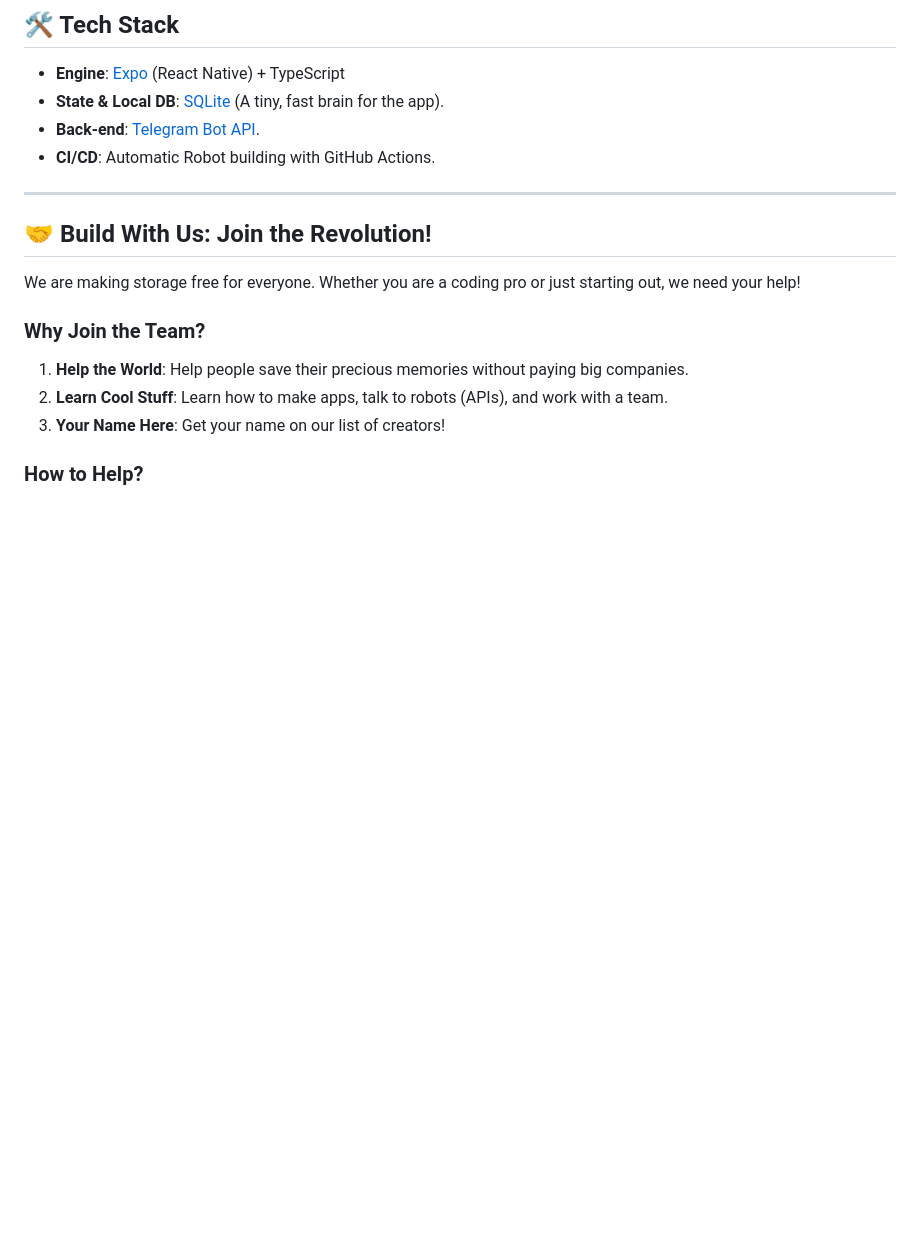
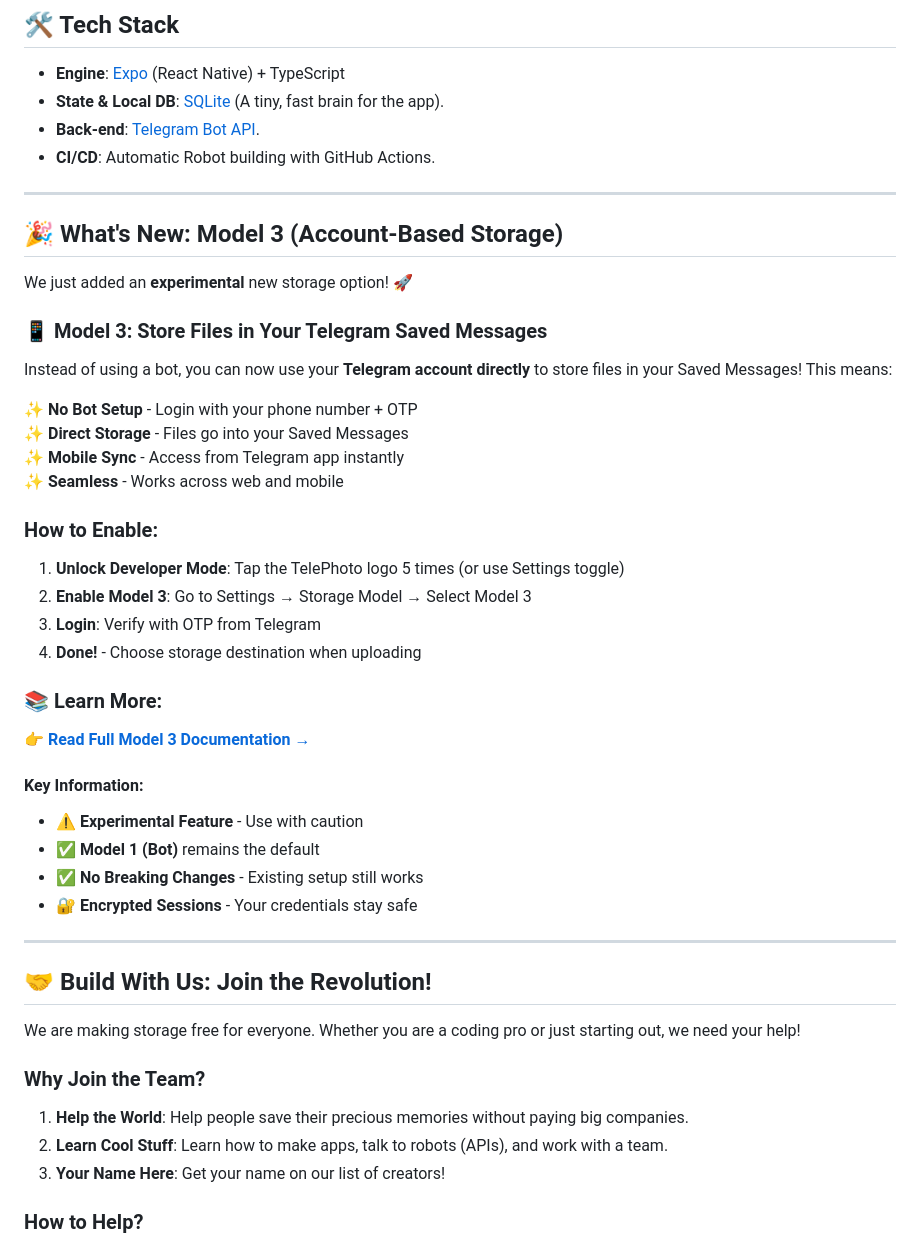
Before and after one commit to krishna3163/GooglePhoto_Alternative, a Markdown page: README.md, the part around the change. Rendered like a GitHub page; blank space fills up the shorter version.

Commit message:
docs: Add Model 3 feature documentation to README
- Added 'What's New' section highlighting Model 3
- Included quick 3-step activation guide
- Added link to comprehensive MODEL3_FEATURES.md
- Emphasized backward compatibility with Model 1

```diff
--- a/README.md
+++ b/README.md
@@ -107,6 +107,37 @@ This channel will act as your personal cloud storage.
 
 ---
 
+## 🎉 What's New: Model 3 (Account-Based Storage)
+
+We just added an **experimental** new storage option! 🚀
+
+### 📱 Model 3: Store Files in Your Telegram Saved Messages
+
+Instead of using a bot, you can now use your **Telegram account directly** to store files in your Saved Messages! This means:
+
+✨ **No Bot Setup** - Login with your phone number + OTP
+✨ **Direct Storage** - Files go into your Saved Messages
+✨ **Mobile Sync** - Access from Telegram app instantly
+✨ **Seamless** - Works across web and mobile
+
+### How to Enable:
+
+1. **Unlock Developer Mode**: Tap the TelePhoto logo 5 times (or use Settings toggle)
+2. **Enable Model 3**: Go to Settings → Storage Model → Select Model 3
+3. **Login**: Verify with OTP from Telegram
+4. **Done!** - Choose storage destination when uploading
+
+### 📚 Learn More:
+👉 **[Read Full Model 3 Documentation →](./MODEL3_FEATURES.md)**
+
+#### Key Information:
+- ⚠️ **Experimental Feature** - Use with caution
+- ✅ **Model 1 (Bot)** remains the default
+- ✅ **No Breaking Changes** - Existing setup still works
+- 🔐 **Encrypted Sessions** - Your credentials stay safe
+
+---
+
 ## 🤝 Build With Us: Join the Revolution!
 We are making storage free for everyone. Whether you are a coding pro or just starting out, we need your help!
 
```
